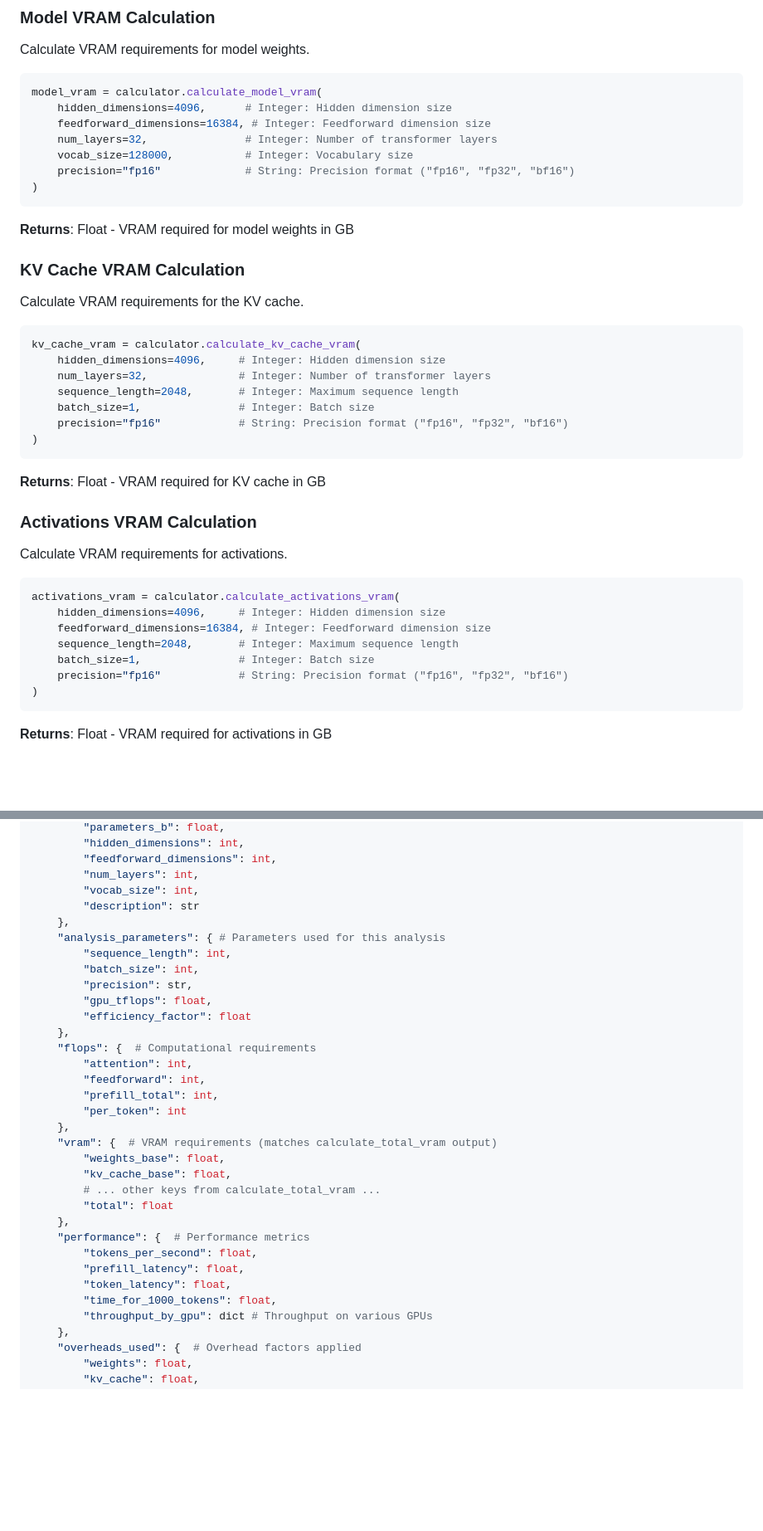
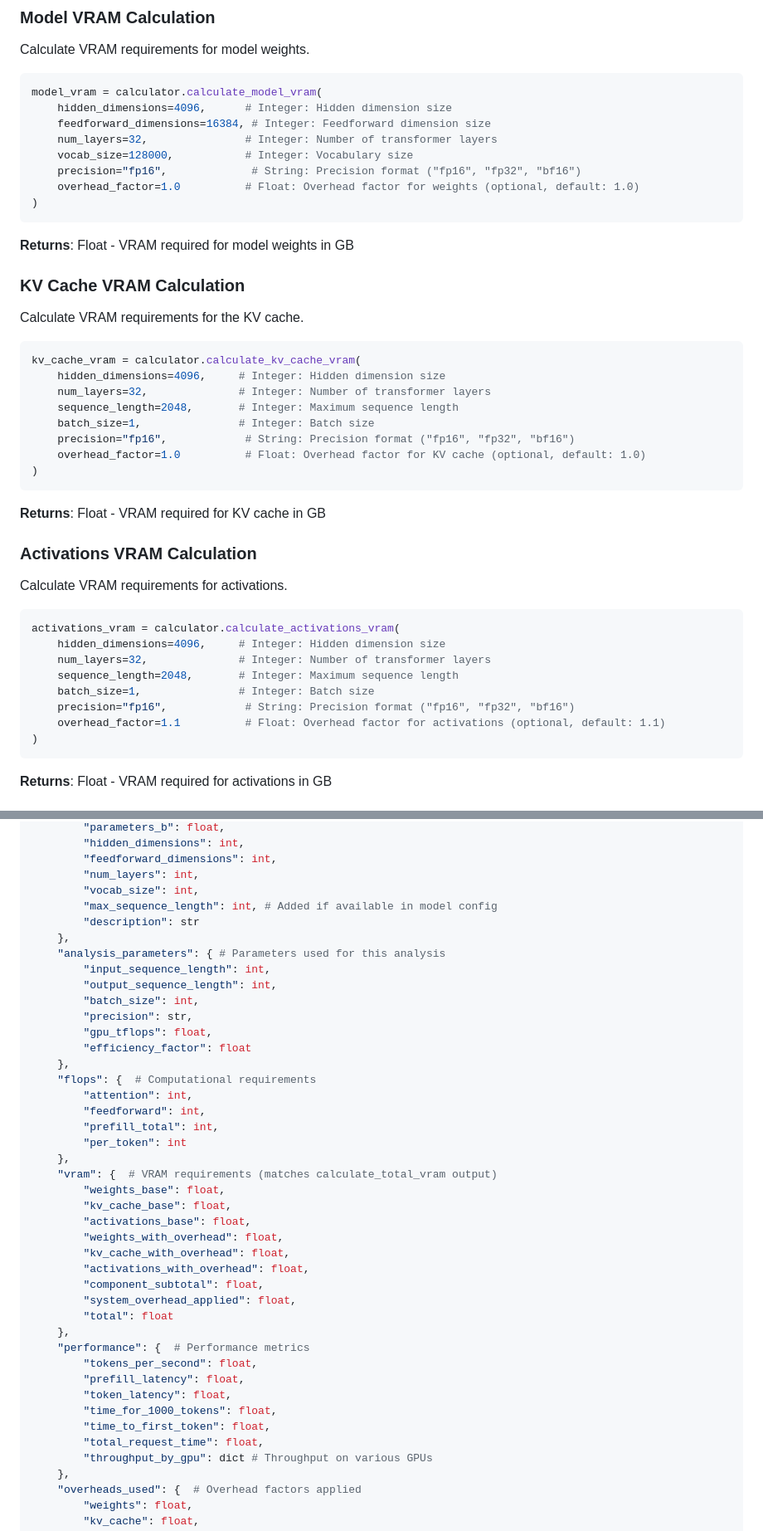
Before and after one commit to simpsonry1620/LLM-Inference-Calculator, a Markdown page: docs/advanced_calculator_usage.md, 2 parts joined by grey strips. Shown: that part at 83% size. GitHub-like rendering; blank space fills up the shorter version.

````diff
--- a/docs/advanced_calculator_usage.md
+++ b/docs/advanced_calculator_usage.md
@@ -27,7 +27,8 @@ model_vram = calculator.calculate_model_vram(
     feedforward_dimensions=16384, # Integer: Feedforward dimension size
     num_layers=32,               # Integer: Number of transformer layers
     vocab_size=128000,           # Integer: Vocabulary size
-    precision="fp16"             # String: Precision format ("fp16", "fp32", "bf16")
+    precision="fp16",             # String: Precision format ("fp16", "fp32", "bf16")
+    overhead_factor=1.0          # Float: Overhead factor for weights (optional, default: 1.0)
 )
 ```
 
@@ -43,7 +44,8 @@ kv_cache_vram = calculator.calculate_kv_cache_vram(
     num_layers=32,              # Integer: Number of transformer layers
     sequence_length=2048,       # Integer: Maximum sequence length
     batch_size=1,               # Integer: Batch size
-    precision="fp16"            # String: Precision format ("fp16", "fp32", "bf16")
+    precision="fp16",            # String: Precision format ("fp16", "fp32", "bf16")
+    overhead_factor=1.0          # Float: Overhead factor for KV cache (optional, default: 1.0)
 )
 ```
 
@@ -56,10 +58,11 @@ Calculate VRAM requirements for activations.
 ```python
 activations_vram = calculator.calculate_activations_vram(
     hidden_dimensions=4096,     # Integer: Hidden dimension size
-    feedforward_dimensions=16384, # Integer: Feedforward dimension size
+    num_layers=32,              # Integer: Number of transformer layers
     sequence_length=2048,       # Integer: Maximum sequence length
     batch_size=1,               # Integer: Batch size
-    precision="fp16"            # String: Precision format ("fp16", "fp32", "bf16")
+    precision="fp16",            # String: Precision format ("fp16", "fp32", "bf16")
+    overhead_factor=1.1          # Float: Overhead factor for activations (optional, default: 1.1)
 )
 ```
 
@@ -228,10 +233,12 @@ analysis = calculator.analyze_model_by_name(
         "feedforward_dimensions": int,
         "num_layers": int,
         "vocab_size": int,
+        "max_sequence_length": int, # Added if available in model config
         "description": str
     },
     "analysis_parameters": { # Parameters used for this analysis
-        "sequence_length": int,
+        "input_sequence_length": int,
+        "output_sequence_length": int,
         "batch_size": int,
         "precision": str,
         "gpu_tflops": float,
@@ -246,7 +253,12 @@ analysis = calculator.analyze_model_by_name(
     "vram": {  # VRAM requirements (matches calculate_total_vram output)
         "weights_base": float,
         "kv_cache_base": float,
-        # ... other keys from calculate_total_vram ...
+        "activations_base": float,
+        "weights_with_overhead": float,
+        "kv_cache_with_overhead": float,
+        "activations_with_overhead": float,
+        "component_subtotal": float,
+        "system_overhead_applied": float,
         "total": float
     },
     "performance": {  # Performance metrics
@@ -254,6 +266,8 @@ analysis = calculator.analyze_model_by_name(
         "prefill_latency": float,
         "token_latency": float,
         "time_for_1000_tokens": float,
+        "time_to_first_token": float,
+        "total_request_time": float,
         "throughput_by_gpu": dict # Throughput on various GPUs
     },
     "overheads_used": {  # Overhead factors applied
````
Also changed, not shown: other parts of docs/advanced_calculator_usage.md (+17 -11 lines), docs/project_structure.md (+6 -1 lines).
